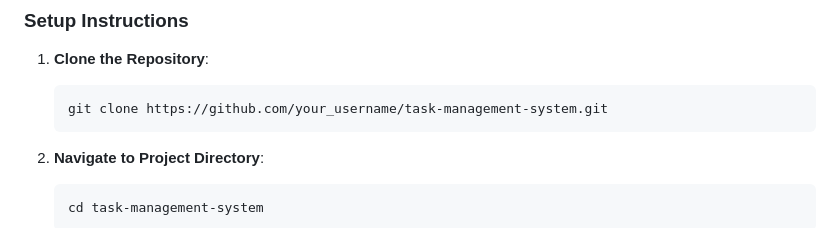
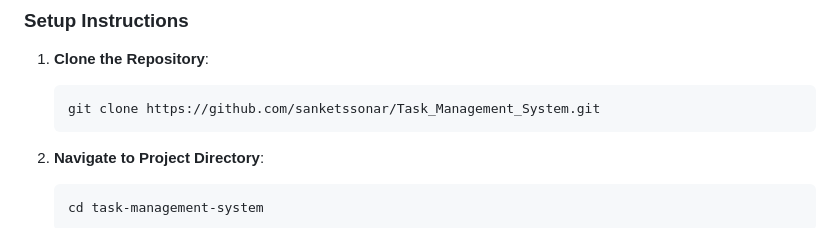
Before and after one commit to sanketssonar/Task_Management_System, a Markdown page: README.md, the part around the change. Drawn GitHub-style.

````diff
--- a/README.md
+++ b/README.md
@@ -18,7 +18,7 @@ Welcome to the Task Management System powered by Django! This README provides co
 
 1. **Clone the Repository**:
     ```bash
-    git clone https://github.com/your_username/task-management-system.git
+    git clone https://github.com/sanketssonar/Task_Management_System.git
     ```
 
 2. **Navigate to Project Directory**:
````
